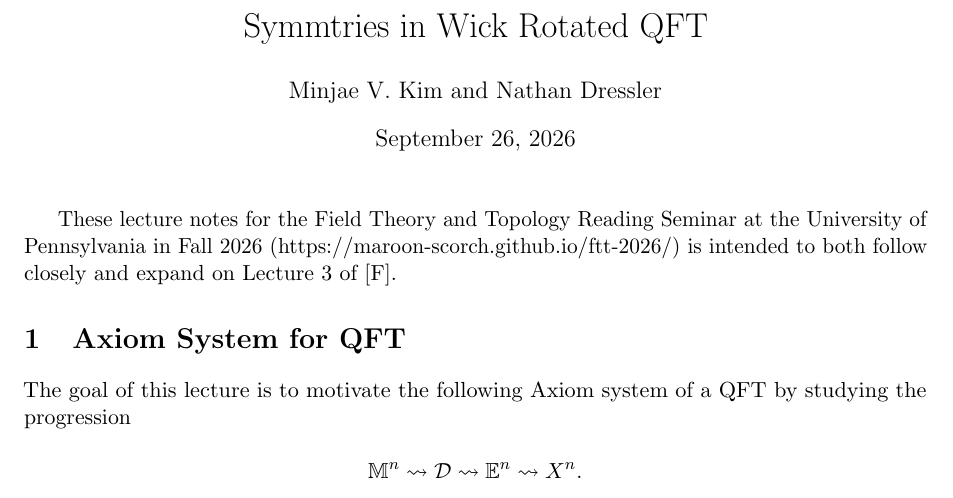
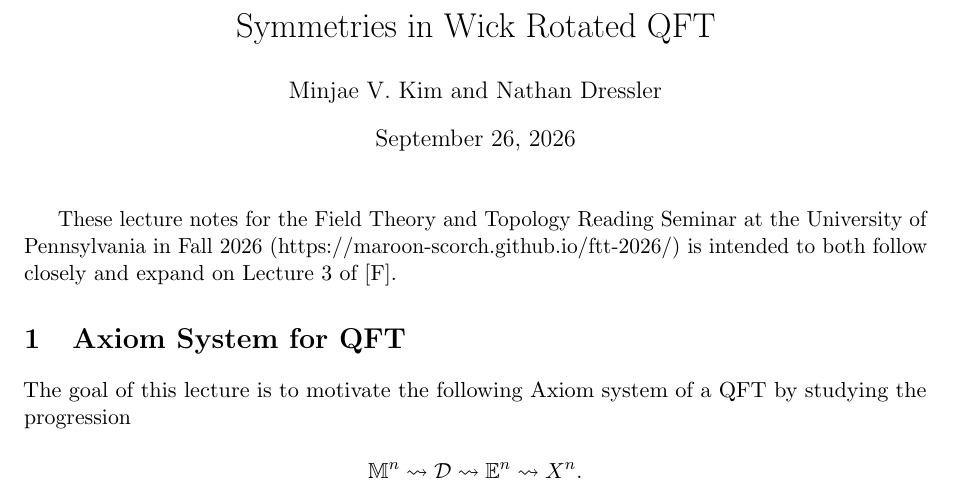
Before and after one commit to ndrslr/Symmetries-in-Wick-Rotated-QFTs, a LaTeX document (main.tex): part of page 1 of 21, cut so that both start at the same text. Compiled offline with pdfLaTeX.

Commit message:
Update main.tex

```diff
--- a/main.tex
+++ b/main.tex
@@ -5,7 +5,7 @@
 
 \begin{document}
 
-\title{Symmtries in Wick Rotated QFT}
+\title{Symmetries in Wick Rotated QFT}
 \author{Minjae V. Kim and Nathan Dressler}
 \date{\today}
 \maketitle
```
